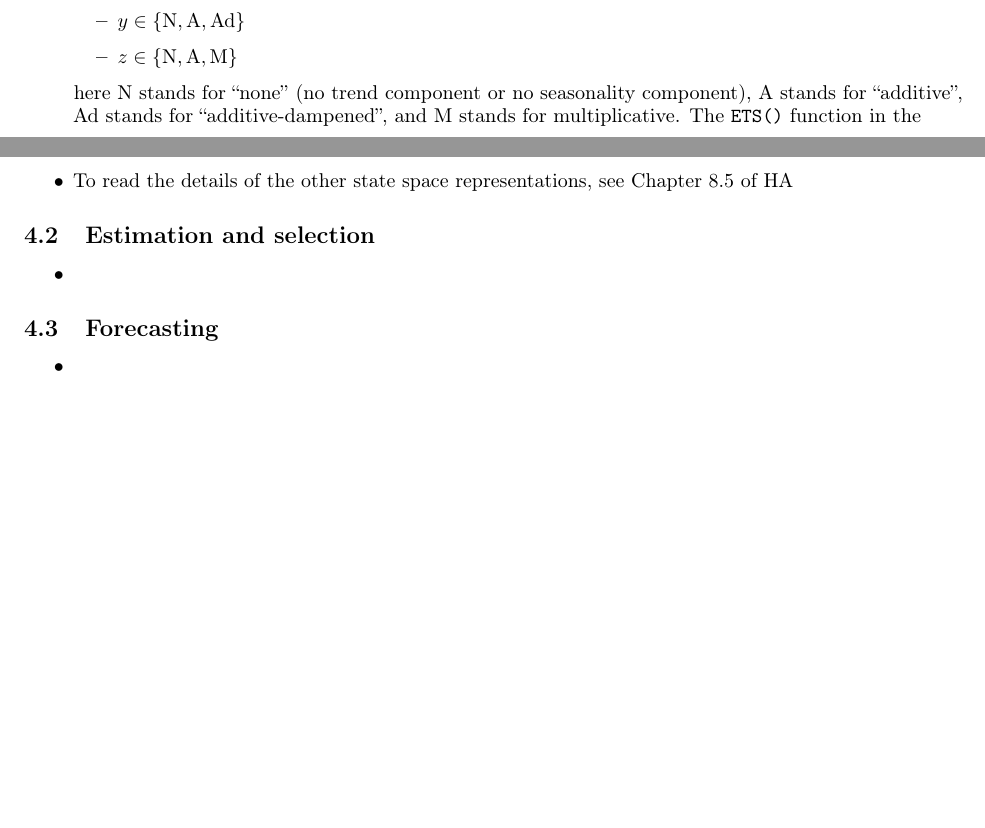
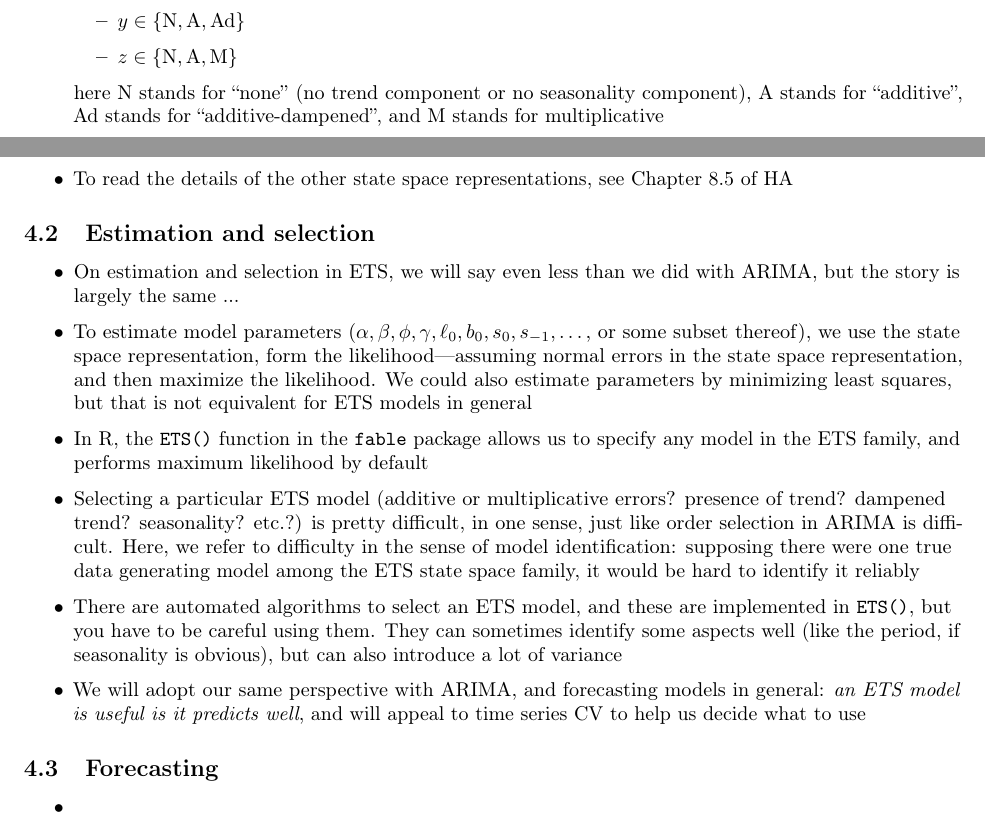
Before and after one commit to ryantibs/timeseries-f23, a LaTeX document (lectures/ets/ets.tex): two parts of pages 6 and 9 of 9, joined at a grey line, cut so that both start at the same text, the shorter picture padded with empty space. Compiled offline with pdfLaTeX.

Commit message:
Estimation and selection

```diff
--- a/lectures/ets/ets.tex
+++ b/lectures/ets/ets.tex
@@ -389,9 +389,7 @@ Related reading: Chapters 8, 9.10, 12.2, and 12.4 of Hyndman and Athanasopoulos
   \end{itemize}
   here N stands for ``none'' (no trend component or no seasonality component), A
   stands for ``additive'', Ad stands for ``additive-dampened'', and M stands for
-  multiplicative. The \verb|ETS()| function in the \verb|fable| package allows
-  you to specify any model in this family, setting the parameters $x,y,z$ above
-  separately, via arguments the \verb|E|, \verb|T|, \verb|S|, respectively
+  multiplicative
 
 \item So to be clear:
   \begin{itemize}
@@ -483,7 +481,35 @@ Related reading: Chapters 8, 9.10, 12.2, and 12.4 of Hyndman and Athanasopoulos
 \subsection{Estimation and selection}
 
 \begin{itemize}
-\item
+\item On estimation and selection in ETS, we will say even less than we did with
+  ARIMA, but the story is largely the same ...
+
+\item To estimate model parameters
+  ($\alpha,\beta,\phi,\gamma,\ell_0,b_0,s_0,s_{-1},\dots$, or some subset
+  thereof), we use the state space representation, form the
+  likelihood---assuming normal errors in the state space representation, and
+  then maximize the likelihood. We could also estimate parameters by minimizing
+  least squares, but that is not equivalent for ETS models in general
+
+\item In R, the \verb|ETS()| function in the \verb|fable| package allows us to
+  specify any model in the ETS family, and performs maximum likelihood by
+  default
+
+\item Selecting a particular ETS model (additive or multiplicative errors?
+  presence of trend? dampened trend? seasonality? etc.?) is pretty difficult, in
+  one sense, just like order selection in ARIMA is difficult. Here, we refer to
+  difficulty in the sense of model identification: supposing there were one true
+  data generating model among the ETS state space family, it would be hard to
+  identify it reliably
+
+\item There are automated algorithms to select an ETS model, and these are
+  implemented in \verb|ETS()|, but you have to be careful using them. They can
+  sometimes identify some aspects well (like the period, if seasonality is
+  obvious), but can also introduce a lot of variance
+
+\item We will adopt our same perspective with ARIMA, and forecasting models in
+  general: \emph{an ETS model is useful is it predicts well}, and will appeal to
+  time series CV to help us decide what to use
 \end{itemize}
 
 \subsection{Forecasting}
```
Also changed, not shown: lectures/ets/ets.pdf.
